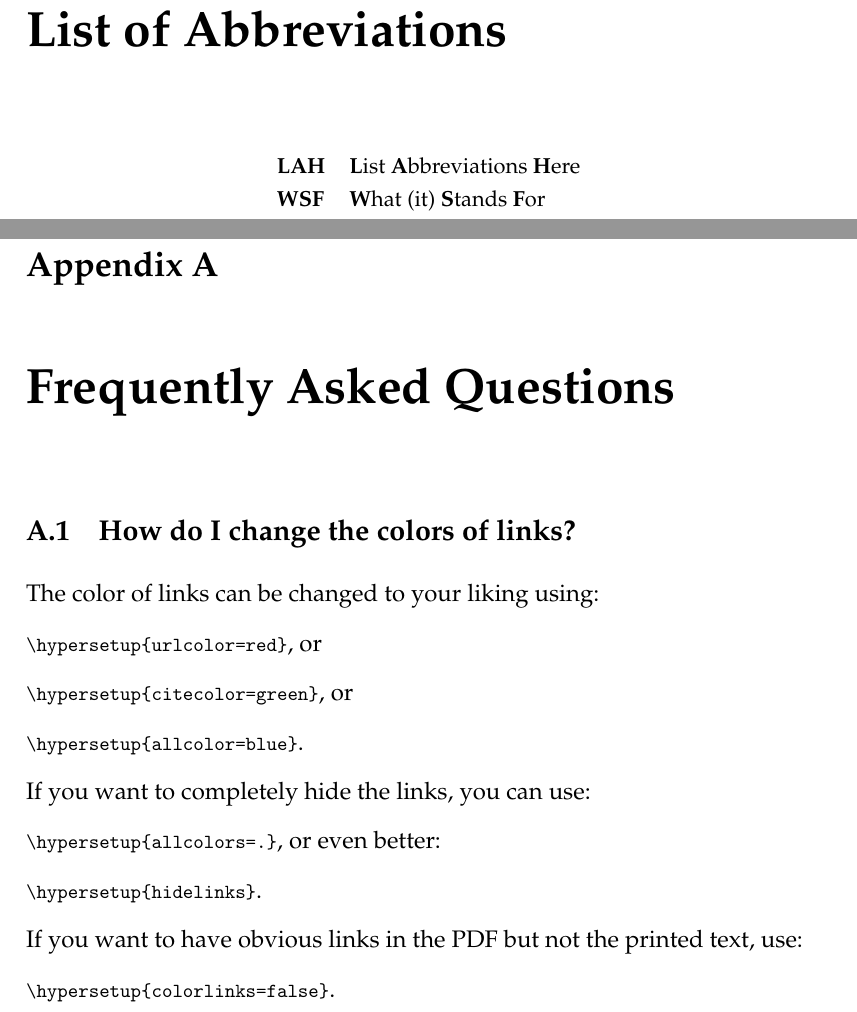
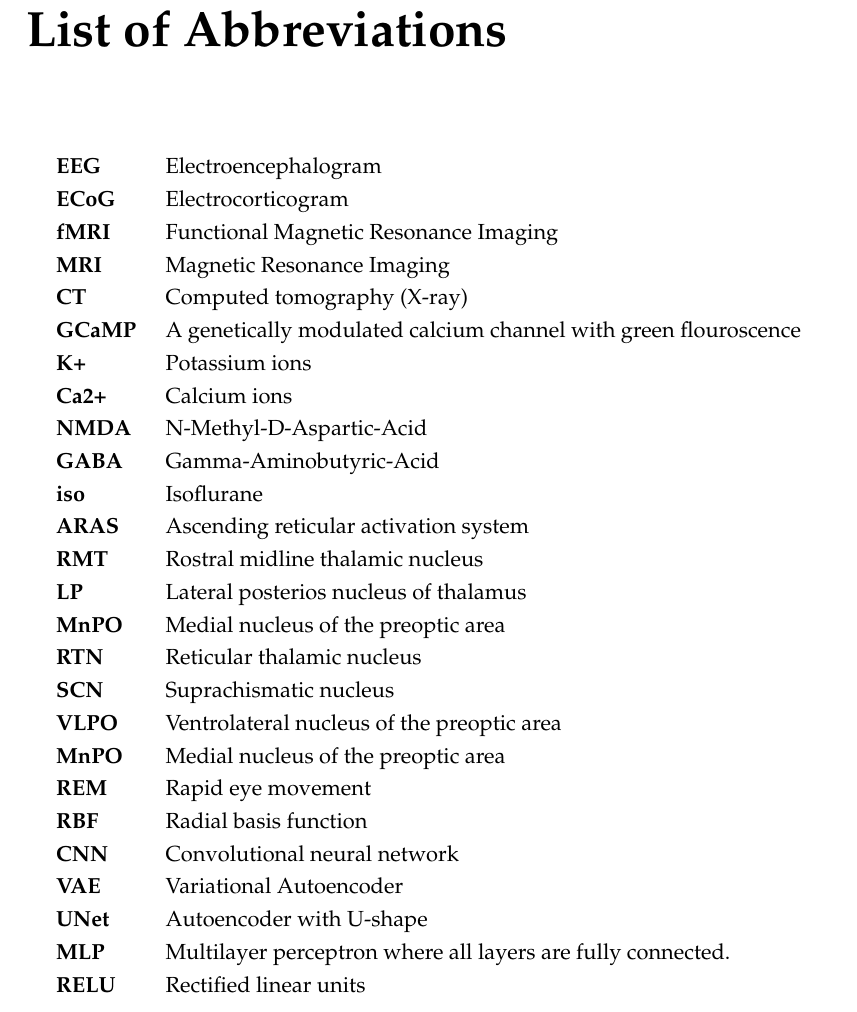
Before and after one commit to elerator/motion_patterns, a LaTeX thesis (docs/report/main.tex): two parts of pages 7 and 65 of 69 before the commit and part of page 7 of 68 after it, the two joined at a grey line, cut so that both start at the same text. Compiled offline with pdfLaTeX.

Commit message:
main tex

```diff
--- a/docs/report/main.tex
+++ b/docs/report/main.tex
@@ -212,8 +212,42 @@ I would like to thank my supervisors for their support of my Master Thesis. Espe
 
 \begin{abbreviations}{ll} % Include a list of abbreviations (a table of two columns)
 
-\textbf{LAH} & \textbf{L}ist \textbf{A}bbreviations \textbf{H}ere\\
-\textbf{WSF} & \textbf{W}hat (it) \textbf{S}tands \textbf{F}or\\
+\textbf{EEG} & \ Electroencephalogram\\
+\textbf{ECoG} & \ Electrocorticogram\\
+\textbf{fMRI} & \ Functional Magnetic Resonance Imaging\\
+\textbf{MRI} & \ Magnetic Resonance Imaging\\
+\textbf{CT} & \ Computed tomography (X-ray)\\
+\textbf{GCaMP} & \ A genetically modulated calcium channel with green flouroscence\\
+\textbf{K+} & \ Potassium ions\\
+\textbf{Ca2+} & \ Calcium ions\\
+\textbf{NMDA} & \ N-Methyl-D-Aspartic-Acid\\
+\textbf{GABA} & \ Gamma-Aminobutyric-Acid\\
+\textbf{iso} & \ Isoflurane\\
+\textbf{ARAS} & \ Ascending reticular activation system\\
+\textbf{RMT} & \ Rostral midline thalamic nucleus\\
+\textbf{LP} & \ Lateral posterios nucleus of thalamus\\
+\textbf{MnPO} & \ Medial nucleus of the preoptic area\\
+\textbf{RTN} & \ Reticular thalamic nucleus\\
+\textbf{SCN} & \ Suprachismatic nucleus\\
+\textbf{VLPO} & \ Ventrolateral nucleus of the preoptic area\\
+\textbf{MnPO} & \ Medial nucleus of the preoptic area\\
+\textbf{REM} & \ Rapid eye movement \\
+\textbf{RBF} & \ Radial basis function\\
+\textbf{CNN} & \ Convolutional neural network\\
+\textbf{VAE} & \ Variational Autoencoder\\
+\textbf{UNet} & \ Autoencoder with U-shape\\
+\textbf{MLP} & \ Multilayer perceptron where all layers are fully connected.\\
+\textbf{RELU} & \ Rectified linear units\\
+
+
+
+
+
+
+
+
+
+
 
 \end{abbreviations}
 
```
Also changed, not shown: docs/report/main.tex (6 more changed lines).
